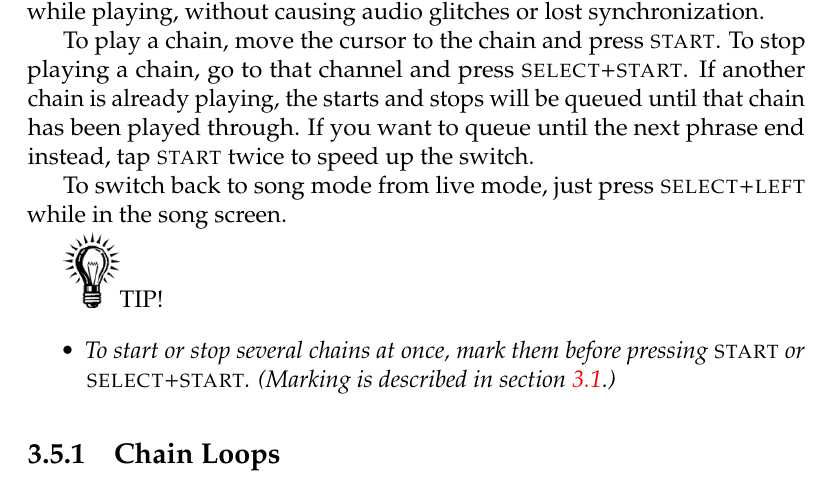
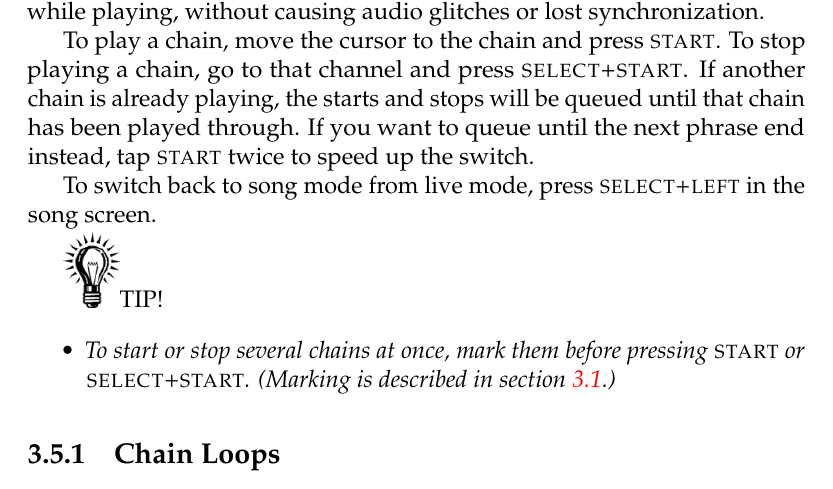
Before and after one commit to jkotlinski/lsdj-doc, a LaTeX thesis (lsdj-manual.tex, which reads advanced.tex): part of page 41 of 76, cut so that both start at the same text. Compiled offline with pdfLaTeX.

Commit message:
simplified language

```diff
--- a/advanced.tex
+++ b/advanced.tex
@@ -66,7 +66,7 @@ It is also possible to pan channels left or right, by pressing \textsc{b+left/ri
 
 To play a chain, move the cursor to the chain and press \textsc{start}. To stop playing a chain, go to that channel and press \textsc{select+start}. If another chain is already playing, the starts and stops will be queued until that chain has been played through. If you want to queue until the next phrase end instead, tap \textsc{start} twice to speed up the switch.
 
-To switch back to song mode from live mode, just press \textsc{select+left} while in the song screen.
+To switch back to song mode from live mode, press \textsc{select+left} in the song screen.
 
 \includegraphics[width=1cm]{tip}TIP!
 \begin{itemize}
```
